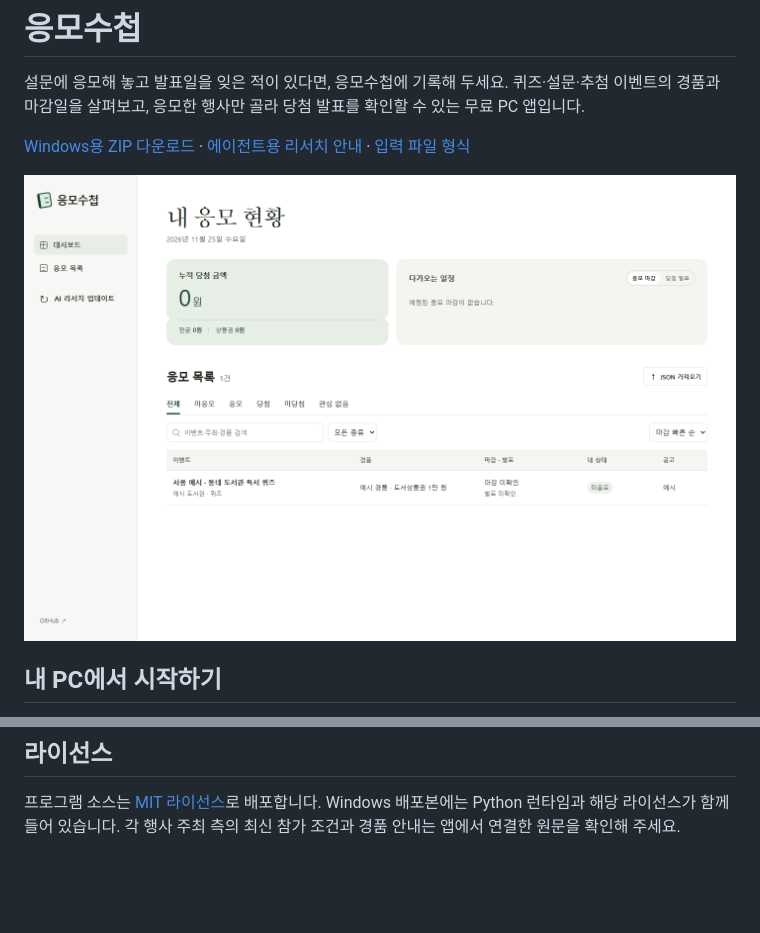
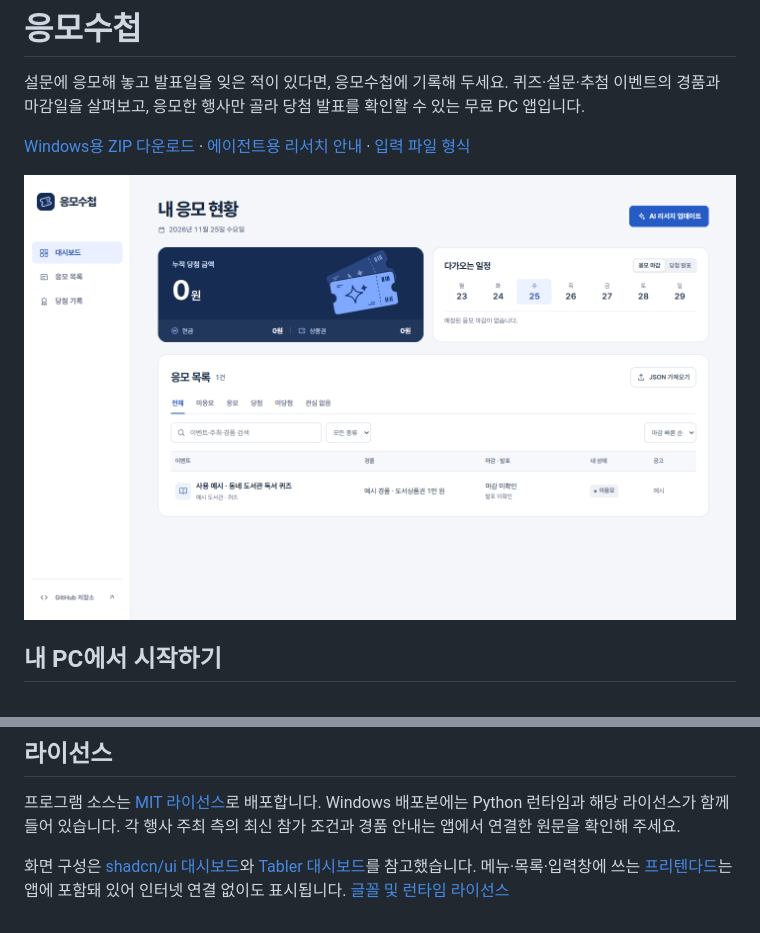
Before and after one commit to corefactory-cms/giveaway-desk, a Markdown page: README.md, 2 parts joined by grey strips. GitHub-like rendering; pictures changed too: docs/screen.png; blank space fills up the shorter version.

Commit message:
Redesign giveaway dashboard and bundle Pretendard for offline use

```diff
--- a/README.md
+++ b/README.md
@@ -49,3 +49,5 @@ Windows의 기본 데이터 폴더는 `%LOCALAPPDATA%\GiveawayDesk`입니다.
 ## 라이선스
 
 프로그램 소스는 [MIT 라이선스](LICENSE)로 배포합니다. Windows 배포본에는 Python 런타임과 해당 라이선스가 함께 들어 있습니다. 각 행사 주최 측의 최신 참가 조건과 경품 안내는 앱에서 연결한 원문을 확인해 주세요.
+
+화면 구성은 [shadcn/ui 대시보드](https://ui.shadcn.com/blocks/dashboard)와 [Tabler 대시보드](https://github.com/tabler/tabler)를 참고했습니다. 메뉴·목록·입력창에 쓰는 [프리텐다드](https://github.com/orioncactus/pretendard)는 앱에 포함돼 있어 인터넷 연결 없이도 표시됩니다. [글꼴 및 런타임 라이선스](THIRD_PARTY_NOTICES.md)
```
Also changed, not shown: THIRD_PARTY_NOTICES.md (+4 -0 lines), 8 other files.
